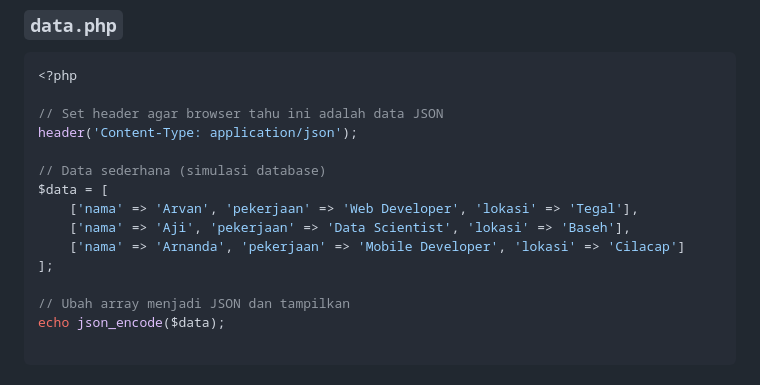
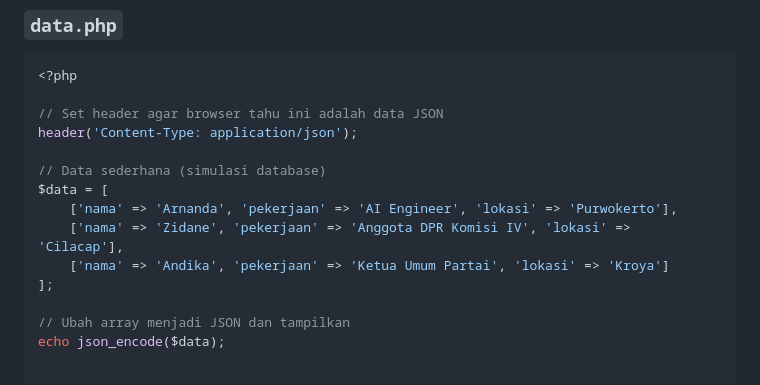
Before and after one commit to arnadd72/praktikum-abp, a Markdown page: modul 10/README.md, the part around the change. GitHub-like rendering.

```diff
--- a/modul 10/README.md
+++ b/modul 10/README.md
@@ -104,9 +104,9 @@ header('Content-Type: application/json');
 
 // Data sederhana (simulasi database)
 $data = [
-    ['nama' => 'Arvan', 'pekerjaan' => 'Web Developer', 'lokasi' => 'Tegal'],
-    ['nama' => 'Aji', 'pekerjaan' => 'Data Scientist', 'lokasi' => 'Baseh'],
-    ['nama' => 'Arnanda', 'pekerjaan' => 'Mobile Developer', 'lokasi' => 'Cilacap']
+    ['nama' => 'Arnanda', 'pekerjaan' => 'AI Engineer', 'lokasi' => 'Purwokerto'],
+    ['nama' => 'Zidane', 'pekerjaan' => 'Anggota DPR Komisi IV', 'lokasi' => 'Cilacap'],
+    ['nama' => 'Andika', 'pekerjaan' => 'Ketua Umum Partai', 'lokasi' => 'Kroya']
 ];
 
 // Ubah array menjadi JSON dan tampilkan
```
